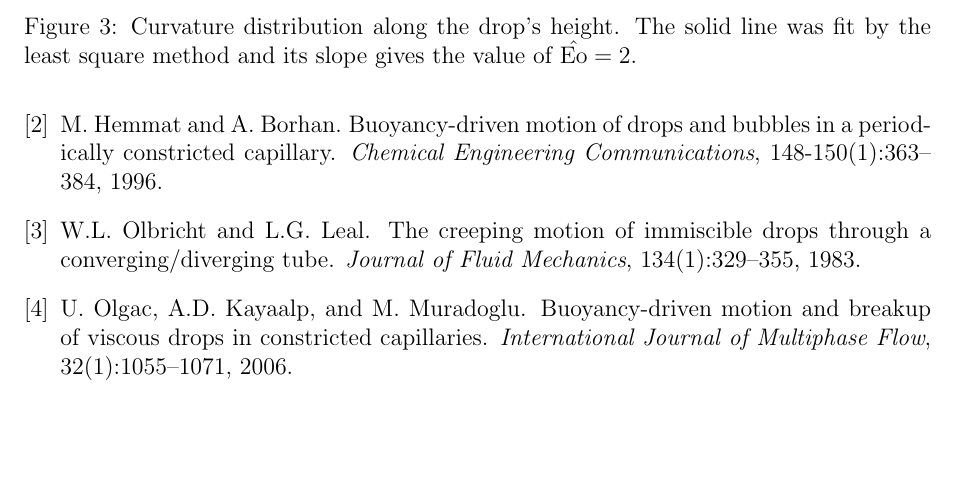
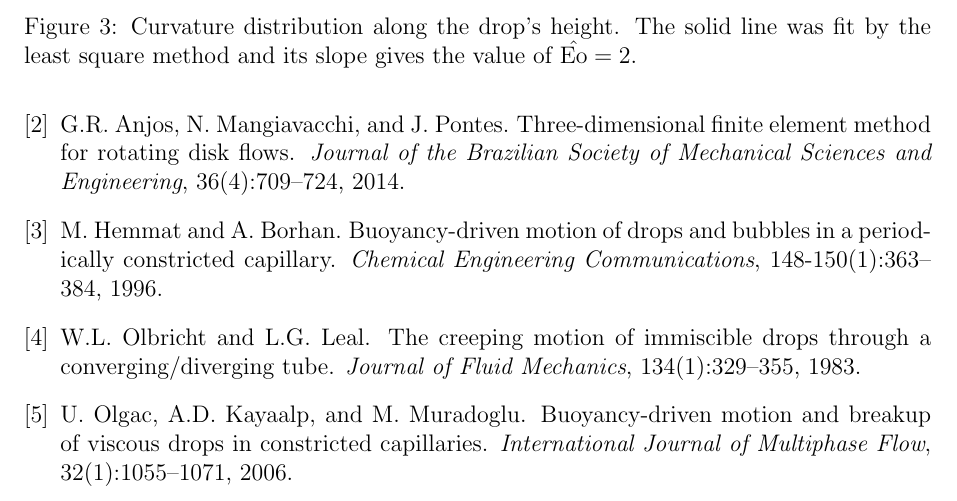
Before and after one commit to Cxb1993/articles-2014-ijnmf, a LaTeX document (main.tex): part of page 7 of 8, cut so that both start at the same text, the shorter picture padded with empty space. Compiled offline with pdfLaTeX.

Commit message:
Fix bibliography citation.

```diff
--- a/main.tex
+++ b/main.tex
@@ -74,7 +74,7 @@ of both Lagrangian and Eulerian framework. The two-phase inteface
 position moves according to the flow field and it is explicity described
 by a set of interconnected nodes, segments and elements which ensures a
 sharp representation of the front, not requiring the use of any
-additional equation of motion \cite{anjos2012,anjos2014}. Unlike
+additional equation of motion \cite{anjos2012,anjos2014a}. Unlike
 the traditional numerical approach where the domain's boundary is fixed
 in space and time, the boundary nodes are in constant motion, thus
 simulating the relative velocity between the bubble and the wall. Such a
```
